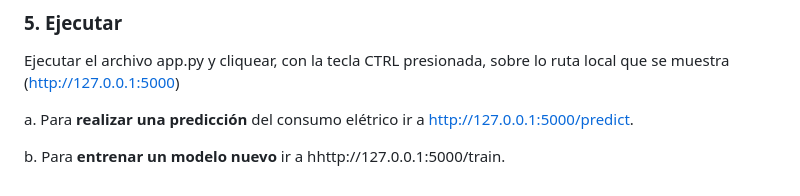
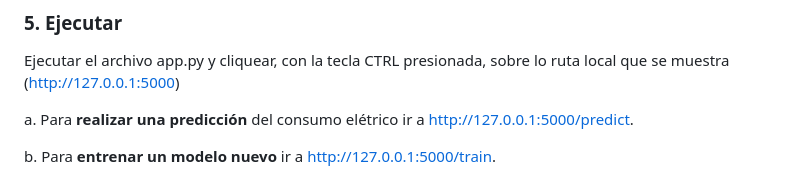
Before and after one commit to merlin-cba/ISPC-ciencia-de-datos-2023, a Markdown page: README.md, the part around the change. GitHub-like rendering.

```diff
--- a/README.md
+++ b/README.md
@@ -274,4 +274,4 @@ Ejecutar el archivo app.py y cliquear, con la tecla CTRL presionada, sobre lo ru
 
 a. Para **realizar una predicción** del consumo elétrico ir a http://127.0.0.1:5000/predict.
 
-b. Para **entrenar un modelo nuevo** ir a hhttp://127.0.0.1:5000/train.
+b. Para **entrenar un modelo nuevo** ir a http://127.0.0.1:5000/train.
```
